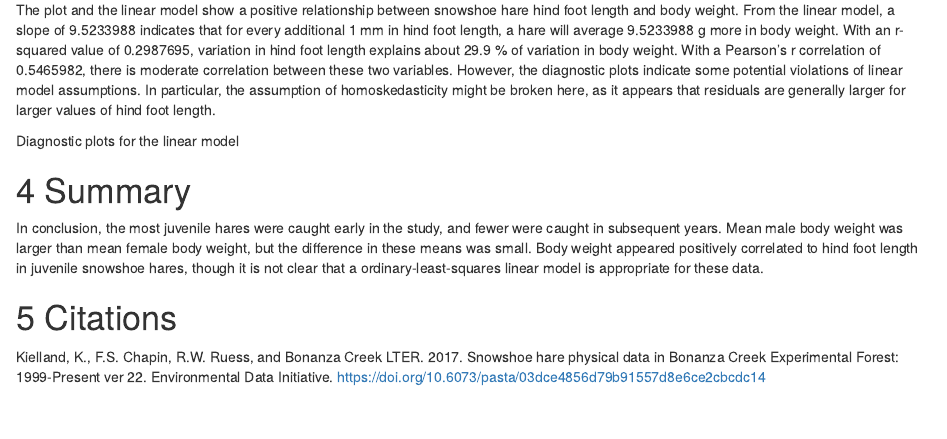
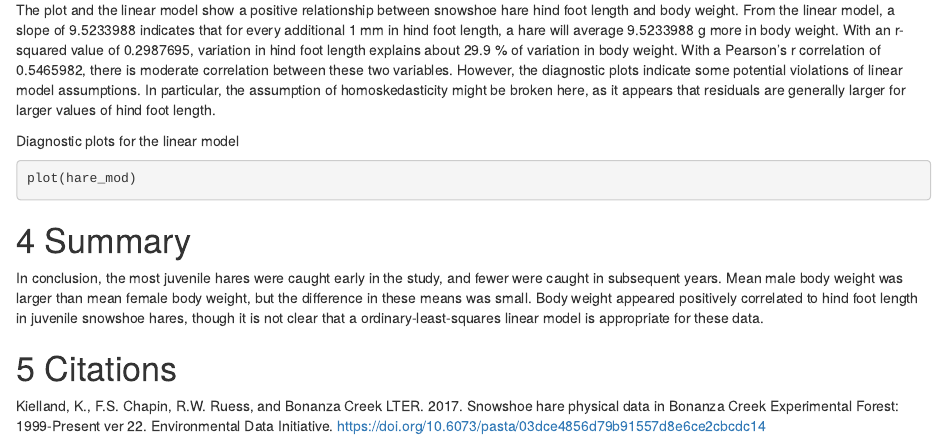
Before and after one commit to weverkaj/esm206-assignment4, an R Markdown document (src/assignment4_task2_jacob_weverka.Rmd): the page in a window 1100 px wide, from 6260 px down. Rendered offline with R 4.5, knitr and Pandoc, with nearby package versions; some code elsewhere in the file could not run offline.

Commit message:
show code correctly

````diff
--- a/src/assignment4_task2_jacob_weverka.Rmd
+++ b/src/assignment4_task2_jacob_weverka.Rmd
@@ -238,7 +238,7 @@ The plot and the linear model show a positive relationship between snowshoe hare
 
 Diagnostic plots for the linear model
 
-```{r include = FALSE, echo=TRUE}
+```{r echo=TRUE, eval = FALSE}
 plot(hare_mod)
 ```
 
````
Also changed, not shown: src/assignment4_task2_jacob_weverka.html.
